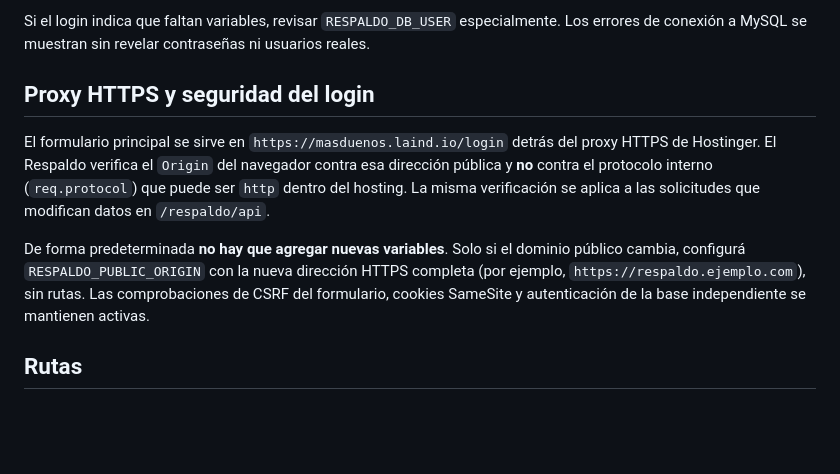
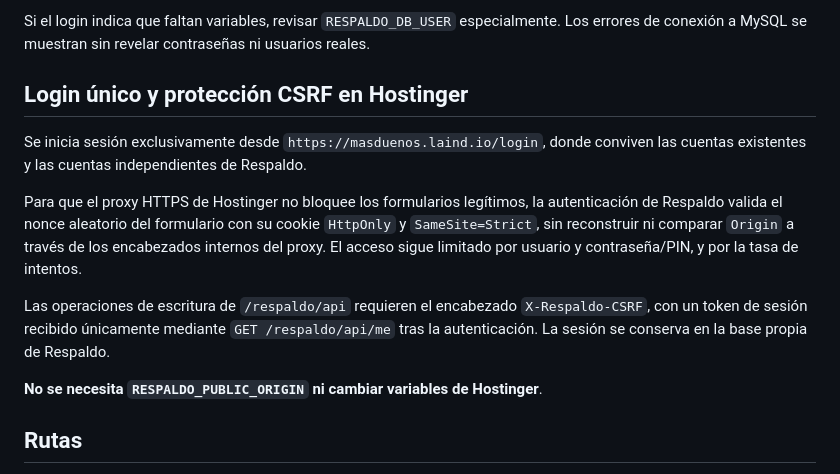
Before and after one commit to laindhub/control-enrutador, a Markdown page: docs/respaldo-online.md, the part around the change. Rendered like a GitHub page; blank space fills up the shorter version.

Commit message:
docs(respaldo): explain proxy-independent CSRF and remove unused public origin config

```diff
--- a/docs/respaldo-online.md
+++ b/docs/respaldo-online.md
@@ -38,11 +38,15 @@ La pantalla principal de login conserva el inicio de sesión de los usuarios tra
 
 Si el login indica que faltan variables, revisar `RESPALDO_DB_USER` especialmente. Los errores de conexión a MySQL se muestran sin revelar contraseñas ni usuarios reales.
 
-## Proxy HTTPS y seguridad del login
+## Login único y protección CSRF en Hostinger
 
-El formulario principal se sirve en `https://masduenos.laind.io/login` detrás del proxy HTTPS de Hostinger. El Respaldo verifica el `Origin` del navegador contra esa dirección pública y **no** contra el protocolo interno (`req.protocol`) que puede ser `http` dentro del hosting. La misma verificación se aplica a las solicitudes que modifican datos en `/respaldo/api`.
+Se inicia sesión exclusivamente desde `https://masduenos.laind.io/login`, donde conviven las cuentas existentes y las cuentas independientes de Respaldo.
 
-De forma predeterminada **no hay que agregar nuevas variables**. Solo si el dominio público cambia, configurá `RESPALDO_PUBLIC_ORIGIN` con la nueva dirección HTTPS completa (por ejemplo, `https://respaldo.ejemplo.com`), sin rutas. Las comprobaciones de CSRF del formulario, cookies SameSite y autenticación de la base independiente se mantienen activas.
+Para que el proxy HTTPS de Hostinger no bloquee los formularios legítimos, la autenticación de Respaldo valida el nonce aleatorio del formulario con su cookie `HttpOnly` y `SameSite=Strict`, sin reconstruir ni comparar `Origin` a través de los encabezados internos del proxy. El acceso sigue limitado por usuario y contraseña/PIN, y por la tasa de intentos.
+
+Las operaciones de escritura de `/respaldo/api` requieren el encabezado `X-Respaldo-CSRF`, con un token de sesión recibido únicamente mediante `GET /respaldo/api/me` tras la autenticación. La sesión se conserva en la base propia de Respaldo.
+
+**No se necesita `RESPALDO_PUBLIC_ORIGIN` ni cambiar variables de Hostinger**.
 
 ## Rutas
 
```
